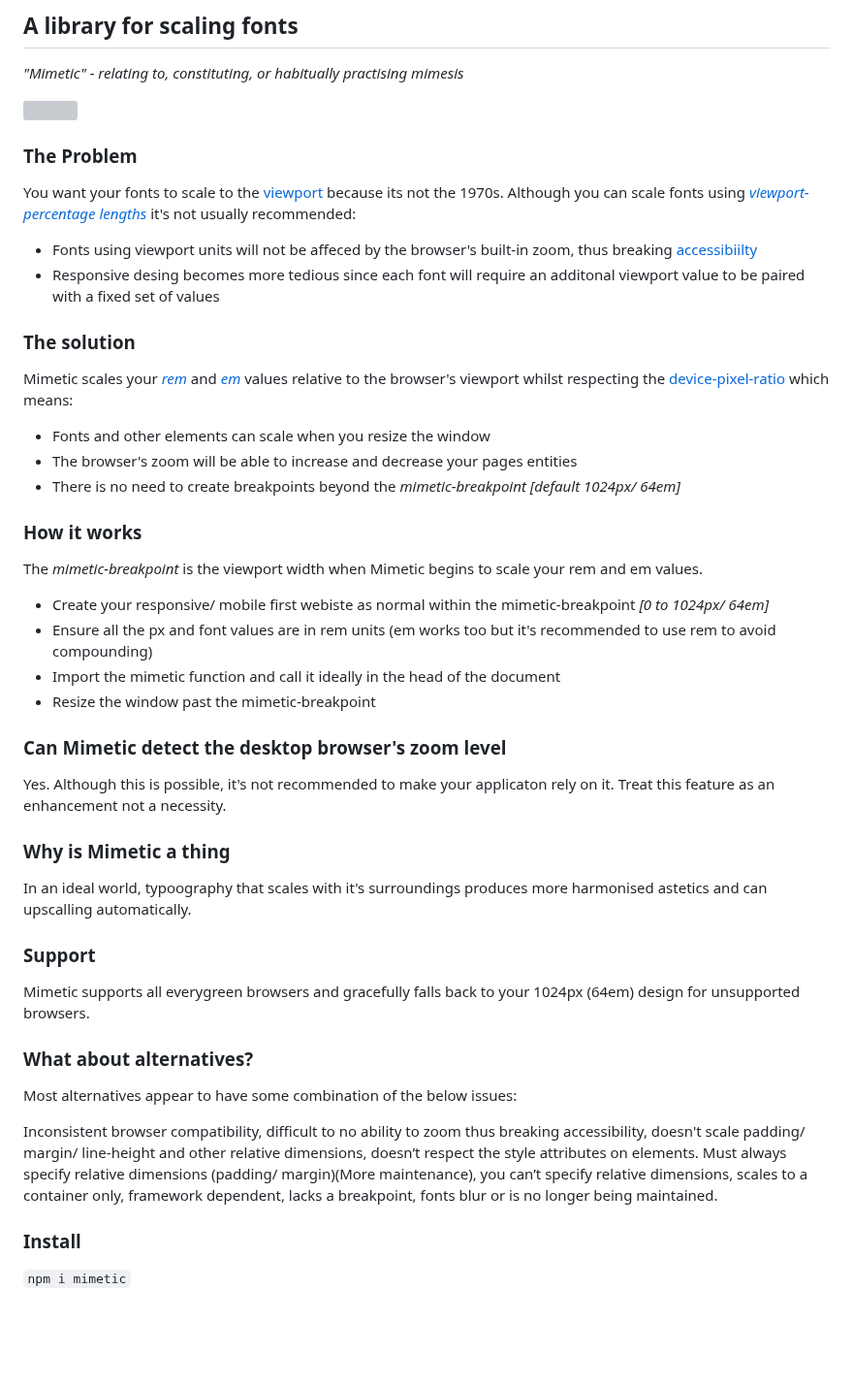
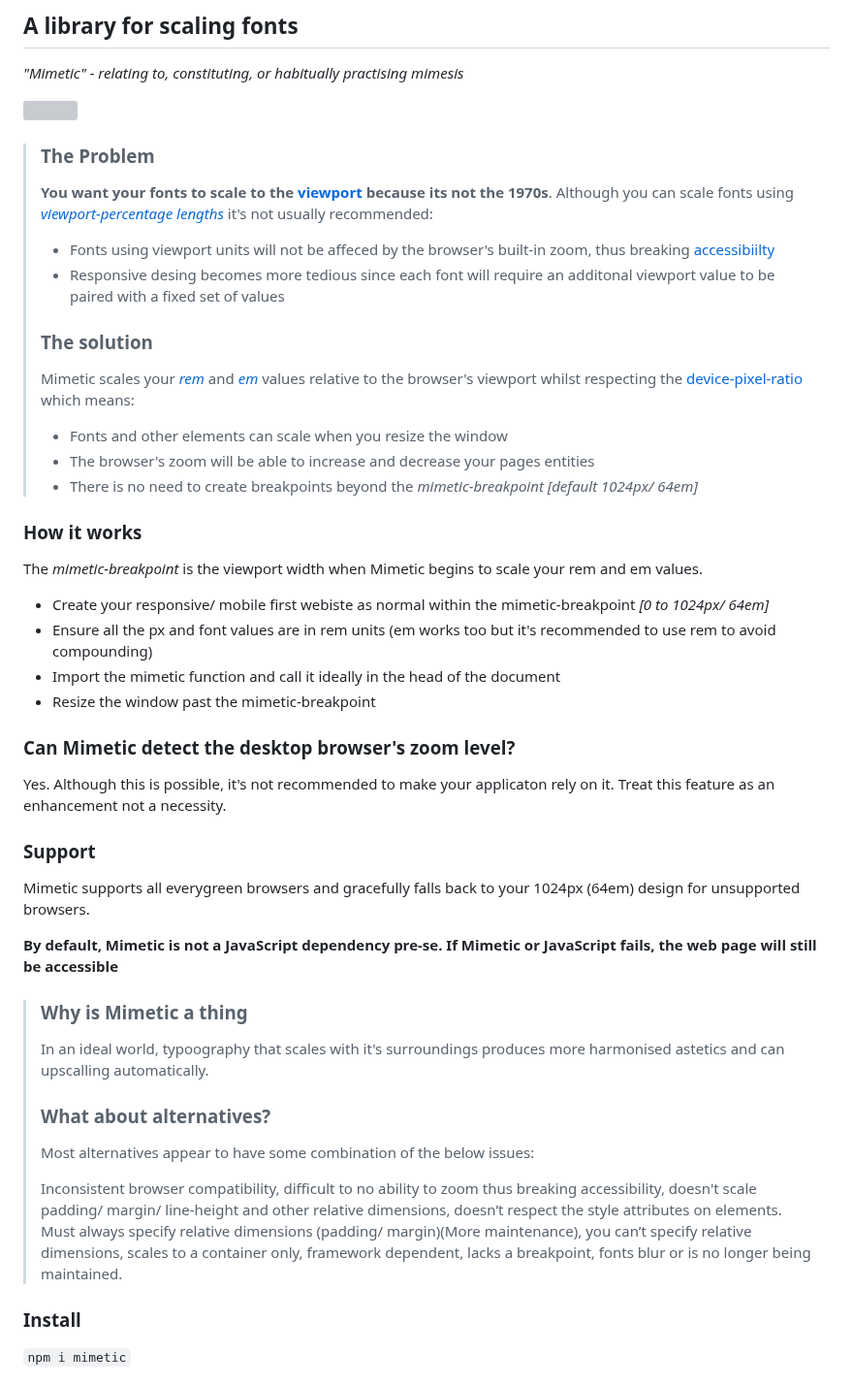
Before and after one commit to julienetie/mimetic, a Markdown page: README.md, the part around the change. Shown at 97% size. Drawn GitHub-style; blank space fills up the shorter version; grey boxes are pictures that could not be loaded.

```diff
--- a/README.md
+++ b/README.md
@@ -4,17 +4,17 @@ _"Mimetic" - relating to, constituting, or habitually practising mimesis_
 
 <img src="https://user-images.githubusercontent.com/7676299/236578193-a523cc8c-7187-45bf-8ef4-c6ef9c295eb8.gif">
 
-### The Problem
-You want your fonts to scale to the [viewport](https://developer.mozilla.org/en-US/docs/Web/CSS/Viewport_concepts#what_is_a_viewport) because its not the 1970s. Although you can scale fonts using _[viewport-percentage lengths](https://www.w3.org/TR/css-values-3/#viewport-relative-lengths)_ it's not usually recommended:
-- Fonts using viewport units will not be affeced by the browser's built-in zoom, thus breaking [accessibiilty](https://developer.mozilla.org/en-US/docs/Learn/Accessibility/What_is_accessibility)
-- Responsive desing becomes more tedious since each font will require an additonal viewport value to be paired with a fixed set of values
-
-### The solution
-Mimetic scales your _[rem](https://developer.mozilla.org/en-US/docs/Learn/CSS/Building_blocks/Values_and_units#relative_length_units)_ and _[em](https://developer.mozilla.org/en-US/docs/Learn/CSS/Building_blocks/Values_and_units#relative_length_units)_ values relative to the browser's viewport whilst respecting the [device-pixel-ratio](https://developer.mozilla.org/en-US/docs/Web/API/Window/devicePixelRatio)
-which means:
-- Fonts and other elements can scale when you resize the window
-- The browser's zoom will be able to increase and decrease your pages entities
-- There is no need to create breakpoints beyond the _mimetic-breakpoint_ _[default 1024px/ 64em]_
+> ### The Problem
+> **You want your fonts to scale to the [viewport](https://developer.mozilla.org/en-US/docs/Web/CSS/Viewport_concepts#what_is_a_viewport) because its not the 1970s**. Although you can scale fonts using _[viewport-percentage lengths](https://www.w3.org/TR/css-values-3/#viewport-relative-lengths)_ it's not usually recommended:
+> - Fonts using viewport units will not be affeced by the browser's built-in zoom, thus breaking [accessibiilty](https://developer.mozilla.org/en-US/docs/Learn/Accessibility/What_is_accessibility)
+> - Responsive desing becomes more tedious since each font will require an additonal viewport value to be paired with a fixed set of values
+>
+> ### The solution
+> Mimetic scales your _[rem](https://developer.mozilla.org/en-US/docs/Learn/CSS/Building_blocks/Values_and_units#relative_length_units)_ and _[em](https://developer.mozilla.org/en-US/docs/Learn/CSS/Building_blocks/Values_and_units#relative_length_units)_ values relative to the browser's viewport whilst respecting the [device-pixel-ratio](https://developer.mozilla.org/en-US/docs/Web/API/Window/devicePixelRatio)
+> which means:
+> - Fonts and other elements can scale when you resize the window
+> - The browser's zoom will be able to increase and decrease your pages entities
+> - There is no need to create breakpoints beyond the _mimetic-breakpoint_ _[default 1024px/ 64em]_
 
 ### How it works
 The _mimetic-breakpoint_ is the viewport width when Mimetic begins to scale your rem and em values.
@@ -23,19 +23,22 @@ The _mimetic-breakpoint_ is the viewport width when Mimetic begins to scale your
 - Import the mimetic function and call it ideally in the head of the document
 - Resize the window past the mimetic-breakpoint
 
-### Can Mimetic detect the desktop browser's zoom level
+### Can Mimetic detect the desktop browser's zoom level?
 Yes. Although this is possible, it's not recommended to make your applicaton rely on it. Treat this feature as an enhancement not a necessity.
 
-### Why is Mimetic a thing
-In an ideal world, typoography that scales with it's surroundings produces more harmonised astetics and can upscalling automatically.
 
 ### Support
 Mimetic supports all everygreen browsers and gracefully falls back to your 1024px (64em) design for unsupported browsers.
 
-### What about alternatives?
-Most alternatives appear to have some combination of the below issues:
+**By default, Mimetic is not a JavaScript dependency pre-se. If Mimetic or JavaScript fails, the web page will still be accessible**
 
-Inconsistent browser compatibility, difficult to no ability to zoom thus breaking accessibility, doesn't scale padding/ margin/ line-height and other relative dimensions, doesn’t respect the style attributes on elements. Must always specify relative dimensions (padding/ margin)(More maintenance), you can’t specify relative dimensions, scales to a container only, framework dependent, lacks a breakpoint, fonts blur or is no longer being maintained.
+> ### Why is Mimetic a thing
+> In an ideal world, typoography that scales with it's surroundings produces more harmonised astetics and can upscalling automatically.
+>
+> ### What about alternatives?
+> Most alternatives appear to have some combination of the below issues:
+>
+> Inconsistent browser compatibility, difficult to no ability to zoom thus breaking accessibility, doesn't scale padding/ margin/ line-height and other relative dimensions, doesn’t respect the style attributes on elements. Must always specify relative dimensions (padding/ margin)(More maintenance), you can’t specify relative dimensions, scales to a container only, framework dependent, lacks a breakpoint, fonts blur or is no longer being maintained.
 
 ### Install
 `npm i mimetic`
```
